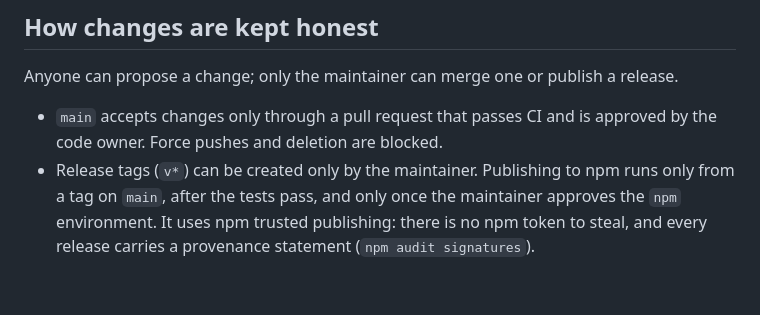
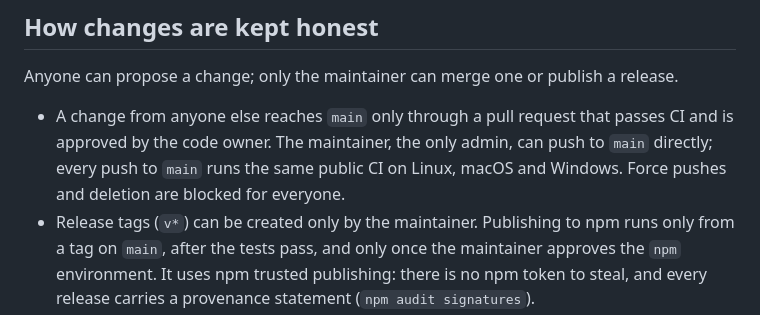
Before and after one commit to yadava5/unramble, a Markdown page: SECURITY.md, the part around the change. Rendered like a GitHub page; blank space fills up the shorter version.

```diff
--- a/SECURITY.md
+++ b/SECURITY.md
@@ -37,8 +37,10 @@ A rewrite replaces your draft only if it passes two checks in [`plugin/hooks/ref
 
 Anyone can propose a change; only the maintainer can merge one or publish a release.
 
-- `main` accepts changes only through a pull request that passes CI and is approved by the
-  code owner. Force pushes and deletion are blocked.
+- A change from anyone else reaches `main` only through a pull request that passes CI and is
+  approved by the code owner. The maintainer, the only admin, can push to `main` directly;
+  every push to `main` runs the same public CI on Linux, macOS and Windows. Force pushes and
+  deletion are blocked for everyone.
 - Release tags (`v*`) can be created only by the maintainer. Publishing to npm runs only from
   a tag on `main`, after the tests pass, and only once the maintainer approves the `npm`
   environment. It uses npm trusted publishing: there is no npm token to steal, and every
```
Also changed, not shown: README.md (+5 -5 lines).
